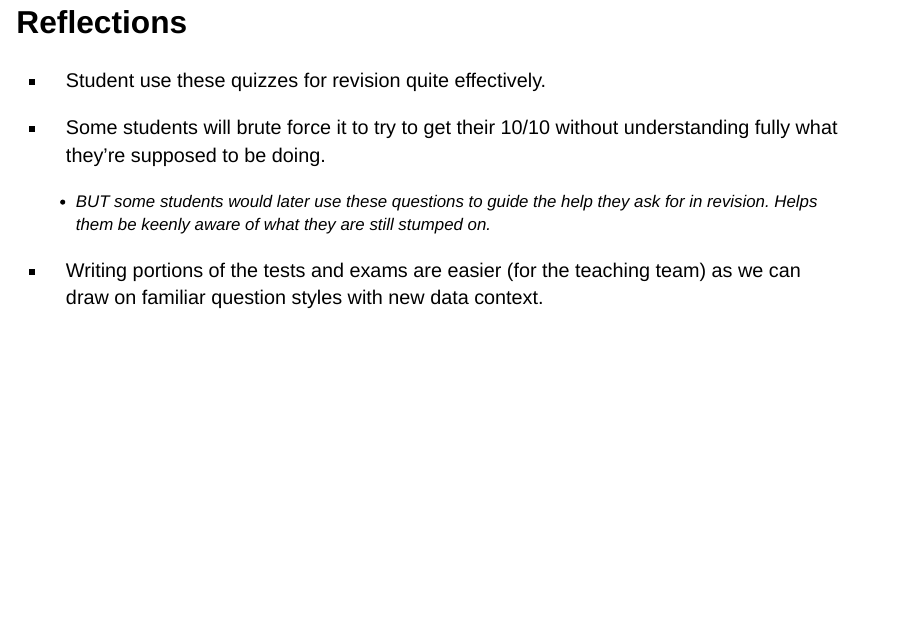
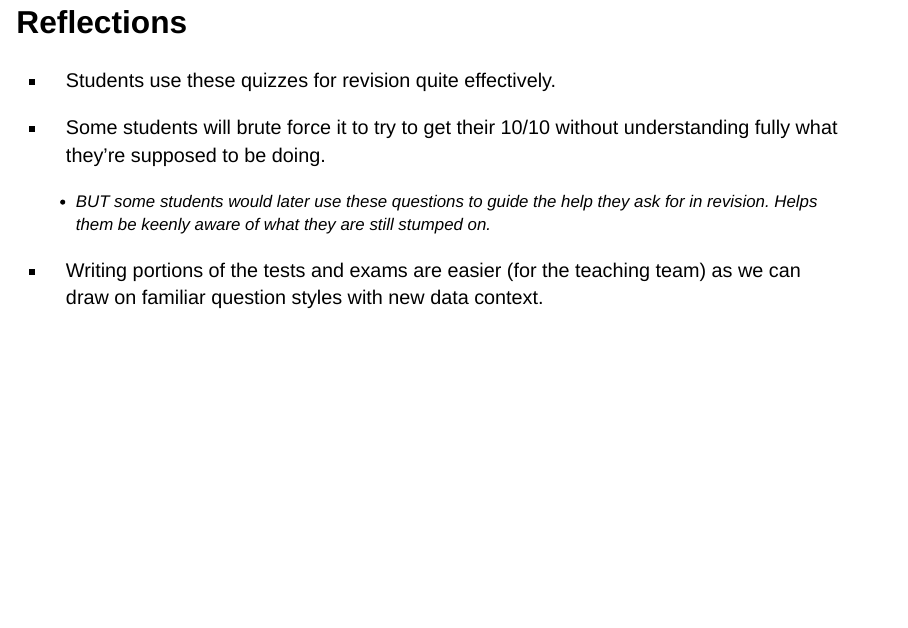
Before and after one commit to lizabolton/2024-12-02_NZSA-Wellington, a Quarto document (index.qmd): page 19 of 24. Rendered offline with R 4.5, knitr and Pandoc in place of Quarto, with nearby package versions; drawn as Slidy slides in place of the format the file asks for.

Commit message:
More typo fix

```diff
--- a/index.qmd
+++ b/index.qmd
@@ -267,7 +267,7 @@ knitr::include_graphics("img/final_overall.png")
 # Reflections
 
 ::: incremental
-- Student use these quizzes for revision quite effectively.
+- Students use these quizzes for revision quite effectively.
 
 - Some students will brute force it to try to get their 10/10 without understanding fully what they're supposed to be doing.
   - BUT some students would later use these questions to guide the help they ask for in revision. Helps them be keenly aware of what they are still stumped on.
```
